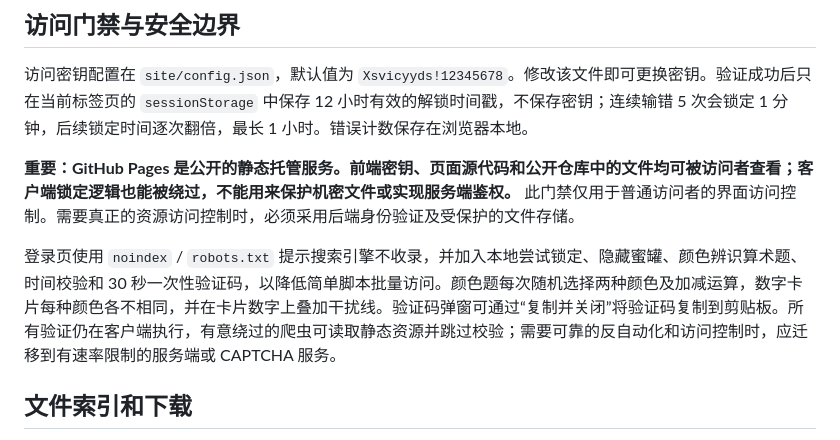
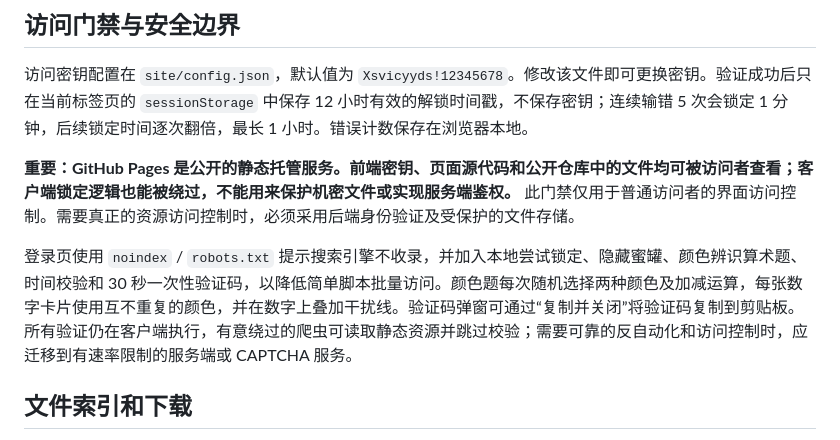
Before and after one commit to XSVICYYDS/CloudG, a Markdown page: README.md, the part around the change. GitHub-like rendering.

Commit message:
Clarify color challenge documentation
Co-authored-by: Copilot App <223556219+Copilot@users.noreply.github.com>

```diff
--- a/README.md
+++ b/README.md
@@ -31,7 +31,7 @@
 
 **重要：GitHub Pages 是公开的静态托管服务。前端密钥、页面源代码和公开仓库中的文件均可被访问者查看；客户端锁定逻辑也能被绕过，不能用来保护机密文件或实现服务端鉴权。** 此门禁仅用于普通访问者的界面访问控制。需要真正的资源访问控制时，必须采用后端身份验证及受保护的文件存储。
 
-登录页使用 `noindex` / `robots.txt` 提示搜索引擎不收录，并加入本地尝试锁定、隐藏蜜罐、颜色辨识算术题、时间校验和 30 秒一次性验证码，以降低简单脚本批量访问。颜色题每次随机选择两种颜色及加减运算，数字卡片每种颜色各不相同，并在卡片数字上叠加干扰线。验证码弹窗可通过“复制并关闭”将验证码复制到剪贴板。所有验证仍在客户端执行，有意绕过的爬虫可读取静态资源并跳过校验；需要可靠的反自动化和访问控制时，应迁移到有速率限制的服务端或 CAPTCHA 服务。
+登录页使用 `noindex` / `robots.txt` 提示搜索引擎不收录，并加入本地尝试锁定、隐藏蜜罐、颜色辨识算术题、时间校验和 30 秒一次性验证码，以降低简单脚本批量访问。颜色题每次随机选择两种颜色及加减运算，每张数字卡片使用互不重复的颜色，并在数字上叠加干扰线。验证码弹窗可通过“复制并关闭”将验证码复制到剪贴板。所有验证仍在客户端执行，有意绕过的爬虫可读取静态资源并跳过校验；需要可靠的反自动化和访问控制时，应迁移到有速率限制的服务端或 CAPTCHA 服务。
 
 ## 文件索引和下载
 
```
